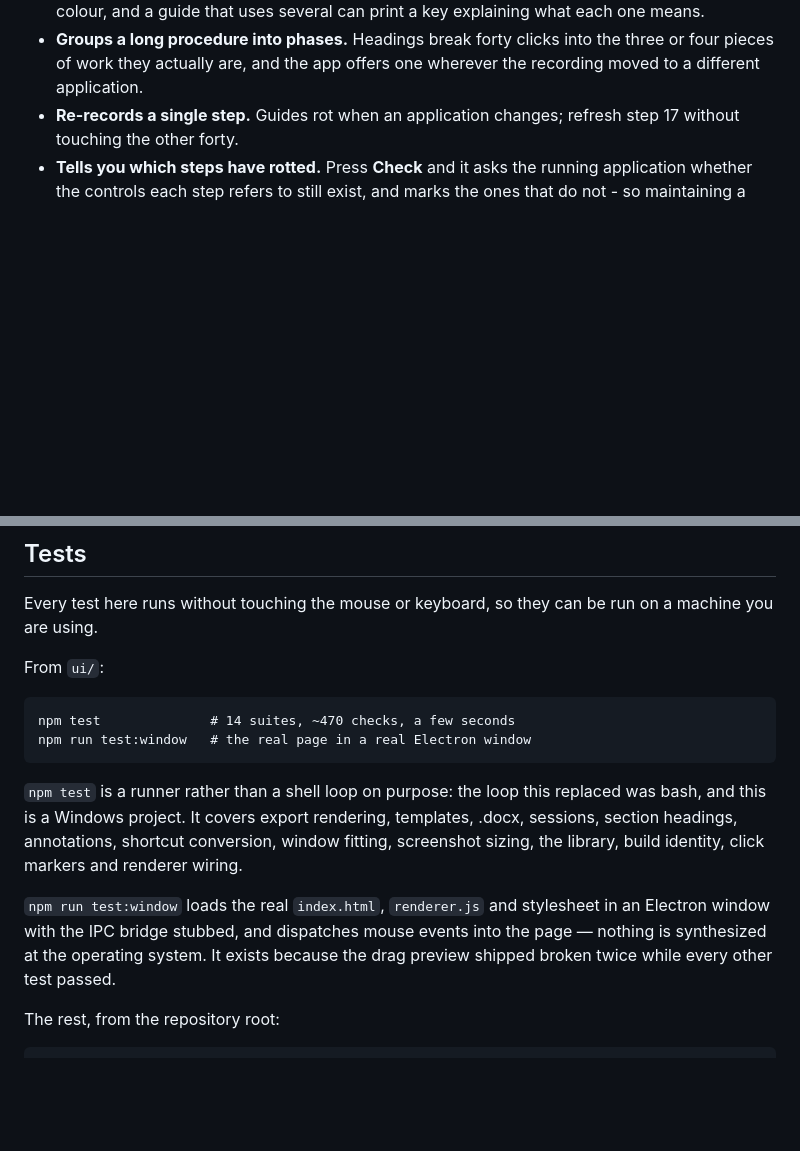
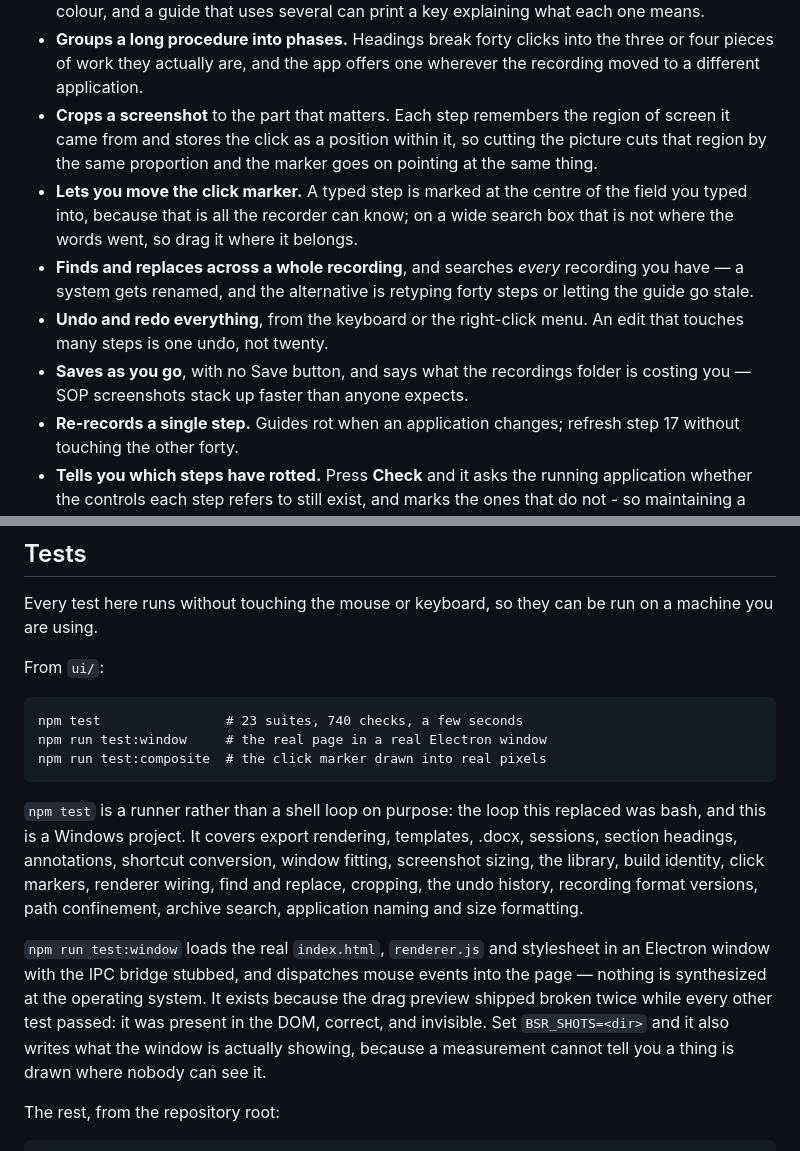
Before and after one commit to Bunbob41/BetterStepsRecorder, a Markdown page: README.md, 2 parts joined by grey strips. GitHub-like rendering; blank space fills up the shorter version.

Commit message:
Bring the README back in line with what the project does
The feature list stopped at re-recording, and the test line claimed 14
suites and ~470 checks against an actual 23 and 740. Both are the first
thing a stranger reads, and both were quietly wrong.

Adds crop, moving the click marker, find and replace, archive search, undo
and redo, and saving as you go to the list; corrects the counts; names the
suites that have been added since; and documents BSR_SHOTS, which is how
you see what the window test sees rather than what it measures.

Co-Authored-By: Claude Opus 5 <noreply@anthropic.com>

````diff
--- a/README.md
+++ b/README.md
@@ -27,6 +27,20 @@ A modern replacement for the deprecated Windows PSR.exe.
 - **Groups a long procedure into phases.** Headings break forty clicks into the
   three or four pieces of work they actually are, and the app offers one
   wherever the recording moved to a different application.
+- **Crops a screenshot** to the part that matters. Each step remembers the
+  region of screen it came from and stores the click as a position within it,
+  so cutting the picture cuts that region by the same proportion and the marker
+  goes on pointing at the same thing.
+- **Lets you move the click marker.** A typed step is marked at the centre of
+  the field you typed into, because that is all the recorder can know; on a wide
+  search box that is not where the words went, so drag it where it belongs.
+- **Finds and replaces across a whole recording**, and searches *every*
+  recording you have — a system gets renamed, and the alternative is retyping
+  forty steps or letting the guide go stale.
+- **Undo and redo everything**, from the keyboard or the right-click menu. An
+  edit that touches many steps is one undo, not twenty.
+- **Saves as you go**, with no Save button, and says what the recordings folder
+  is costing you — SOP screenshots stack up faster than anyone expects.
 - **Re-records a single step.** Guides rot when an application changes; refresh
   step 17 without touching the other forty.
 - **Tells you which steps have rotted.** Press **Check** and it asks the running
@@ -134,20 +148,26 @@ on a machine you are using.
 From `ui/`:
 
 ```
-npm test              # 14 suites, ~470 checks, a few seconds
-npm run test:window   # the real page in a real Electron window
+npm test                # 23 suites, 740 checks, a few seconds
+npm run test:window     # the real page in a real Electron window
+npm run test:composite  # the click marker drawn into real pixels
 ```
 
 `npm test` is a runner rather than a shell loop on purpose: the loop this
 replaced was bash, and this is a Windows project. It covers export rendering,
 templates, .docx, sessions, section headings, annotations, shortcut
 conversion, window fitting, screenshot sizing, the library, build identity,
-click markers and renderer wiring.
+click markers, renderer wiring, find and replace, cropping, the undo history,
+recording format versions, path confinement, archive search, application
+naming and size formatting.
 
 `npm run test:window` loads the real `index.html`, `renderer.js` and stylesheet
 in an Electron window with the IPC bridge stubbed, and dispatches mouse events
 into the page — nothing is synthesized at the operating system. It exists
-because the drag preview shipped broken twice while every other test passed.
+because the drag preview shipped broken twice while every other test passed:
+it was present in the DOM, correct, and invisible. Set `BSR_SHOTS=<dir>` and it
+also writes what the window is actually showing, because a measurement cannot
+tell you a thing is drawn where nobody can see it.
 
 The rest, from the repository root:
 
````
